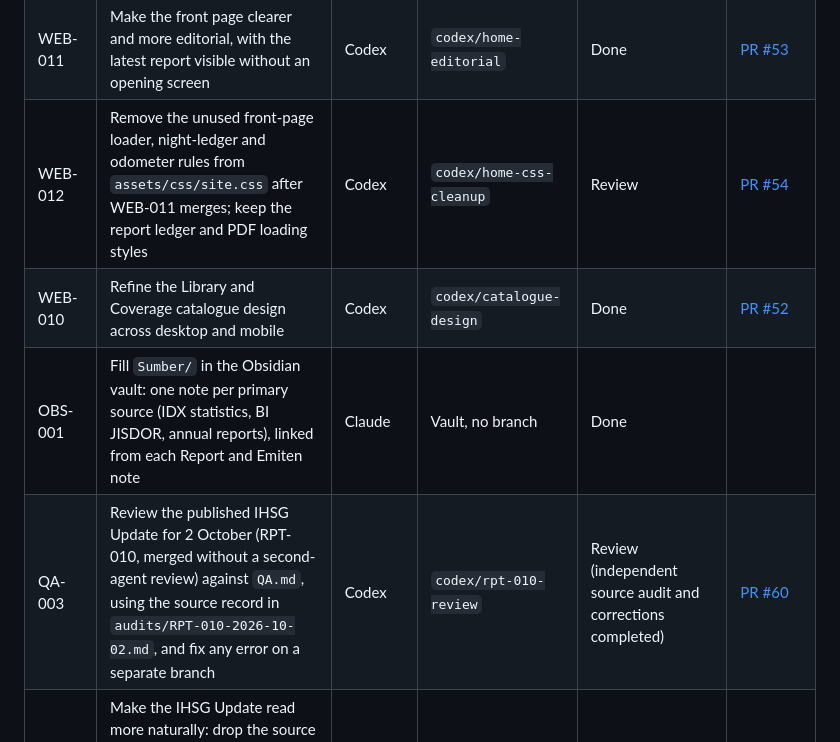
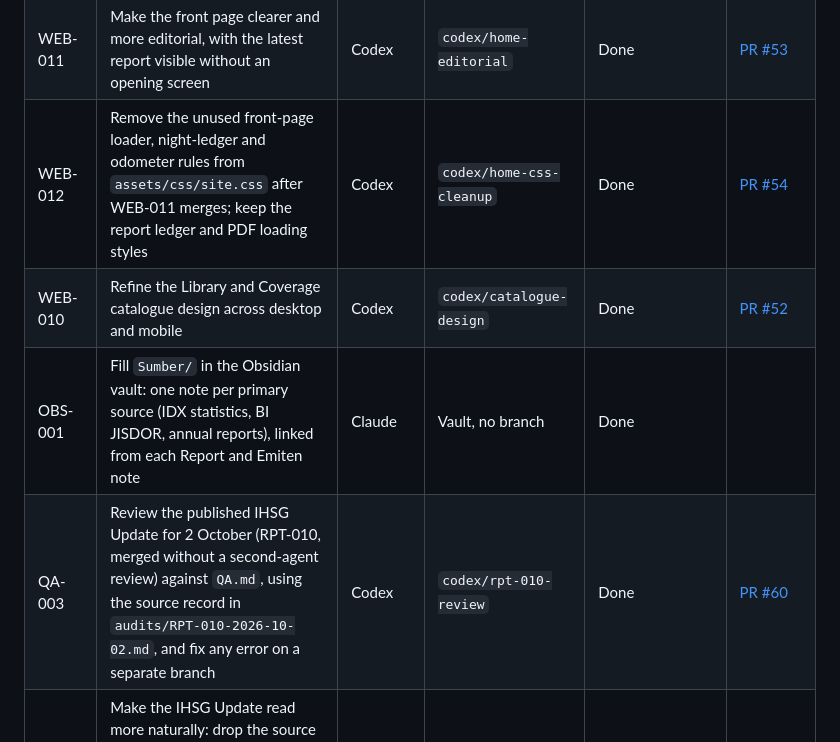
Before and after one commit to LonghandResearch/longhandresearch.github.io, a Markdown page: TASKS.md, the part around one of its changes. GitHub-like rendering.

Commit message:
Mark merged audit and cleanup tasks done

```diff
--- a/TASKS.md
+++ b/TASKS.md
@@ -38,10 +38,10 @@ write the report, and the weekly IHSG Update alternates owner each week.
 | RPT-010 | Publish the IHSG Update for 28 September to 2 October 2026 after the 2 October close: on the WEB-009 template if it is merged by then, otherwise on the current page pattern, moved to the template later | Claude | `claude/ihsg-weekly-2026-10-02` | Done (deep-dive edition on the WEB-009 template; merged on the owner's instruction without a second-agent review because Codex was at its usage limit, so the figure check follows in QA-003; supersedes Codex's claim in PR #58) | [PR #59](https://github.com/LonghandResearch/longhandresearch.github.io/pull/59) |
 | WEB-008 | Audit accessibility and loading speed (keyboard, contrast, screen readers, image sizes) and fix what is found. One pull request per stage, each Done when merged: (1) shared layout and the front page; (2) Library, Coverage and report pages; (3) The Power Behind AI, the IHSG Update and The Wire. Hold if a site redesign is in progress | Codex | `codex/a11y-speed-stage3` | Done (stages 1–2 merged in PRs #55 and #56; stage 3, including PR #57's latest commit and the map replay fix, merged via PR #61) | [PR #55](https://github.com/LonghandResearch/longhandresearch.github.io/pull/55), [PR #56](https://github.com/LonghandResearch/longhandresearch.github.io/pull/56), [PR #57](https://github.com/LonghandResearch/longhandresearch.github.io/pull/57), [PR #61](https://github.com/LonghandResearch/longhandresearch.github.io/pull/61) |
 | WEB-011 | Make the front page clearer and more editorial, with the latest report visible without an opening screen | Codex | `codex/home-editorial` | Done | [PR #53](https://github.com/LonghandResearch/longhandresearch.github.io/pull/53) |
-| WEB-012 | Remove the unused front-page loader, night-ledger and odometer rules from `assets/css/site.css` after WEB-011 merges; keep the report ledger and PDF loading styles | Codex | `codex/home-css-cleanup` | Review | [PR #54](https://github.com/LonghandResearch/longhandresearch.github.io/pull/54) |
+| WEB-012 | Remove the unused front-page loader, night-ledger and odometer rules from `assets/css/site.css` after WEB-011 merges; keep the report ledger and PDF loading styles | Codex | `codex/home-css-cleanup` | Done | [PR #54](https://github.com/LonghandResearch/longhandresearch.github.io/pull/54) |
 | WEB-010 | Refine the Library and Coverage catalogue design across desktop and mobile | Codex | `codex/catalogue-design` | Done | [PR #52](https://github.com/LonghandResearch/longhandresearch.github.io/pull/52) |
 | OBS-001 | Fill `Sumber/` in the Obsidian vault: one note per primary source (IDX statistics, BI JISDOR, annual reports), linked from each Report and Emiten note | Claude | Vault, no branch | Done | |
-| QA-003 | Review the published IHSG Update for 2 October (RPT-010, merged without a second-agent review) against `QA.md`, using the source record in `audits/RPT-010-2026-10-02.md`, and fix any error on a separate branch | Codex | `codex/rpt-010-review` | Review (independent source audit and corrections completed) | [PR #60](https://github.com/LonghandResearch/longhandresearch.github.io/pull/60) |
+| QA-003 | Review the published IHSG Update for 2 October (RPT-010, merged without a second-agent review) against `QA.md`, using the source record in `audits/RPT-010-2026-10-02.md`, and fix any error on a separate branch | Codex | `codex/rpt-010-review` | Done | [PR #60](https://github.com/LonghandResearch/longhandresearch.github.io/pull/60) |
 | WEB-013 | Make the IHSG Update read more naturally: drop the source line under every block (sources stay listed once at the end), and rewrite the 2 October edition and the template's own sentences in plain language, without semicolons, separators or stiff phrasing. Figures unchanged | Codex (taking over Claude's draft) | `codex/ihsg-plain-language-fixes` | Done | [PR #62](https://github.com/LonghandResearch/longhandresearch.github.io/pull/62), [PR #64](https://github.com/LonghandResearch/longhandresearch.github.io/pull/64) |
 | WEB-014 | Bring the 25 September IHSG archive and its data-only companion into the plain-language style while preserving the audited figures, calculations and source record | Codex | `codex/ihsg-archive-plain-language` | Done | [PR #65](https://github.com/LonghandResearch/longhandresearch.github.io/pull/65) |
 | RPT-011 | Add a dated Flowless snapshot of large, actively traded stocks to the 2 October IHSG Update, with IDX cross-checks and clear limits on liquidity and estimated foreign flow | Codex | `codex/ihsg-flowless-large-liquid` | Done | [PR #66](https://github.com/LonghandResearch/longhandresearch.github.io/pull/66) |
```
Also changed, not shown: other parts of TASKS.md (+1 -1 lines).
